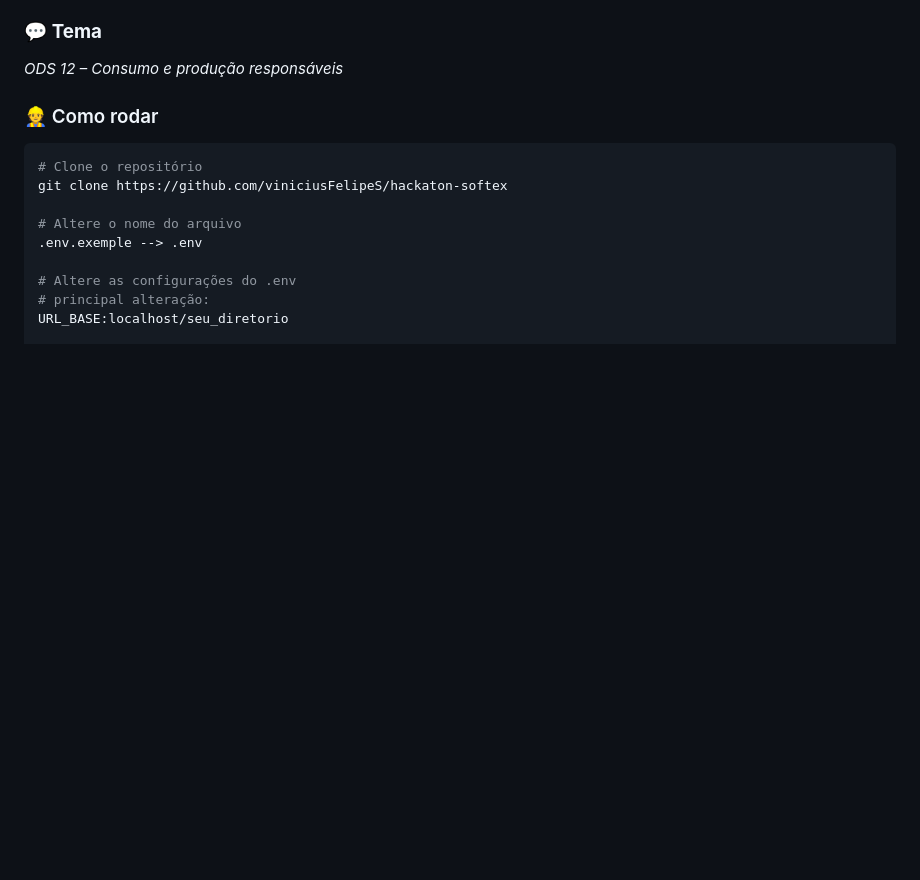
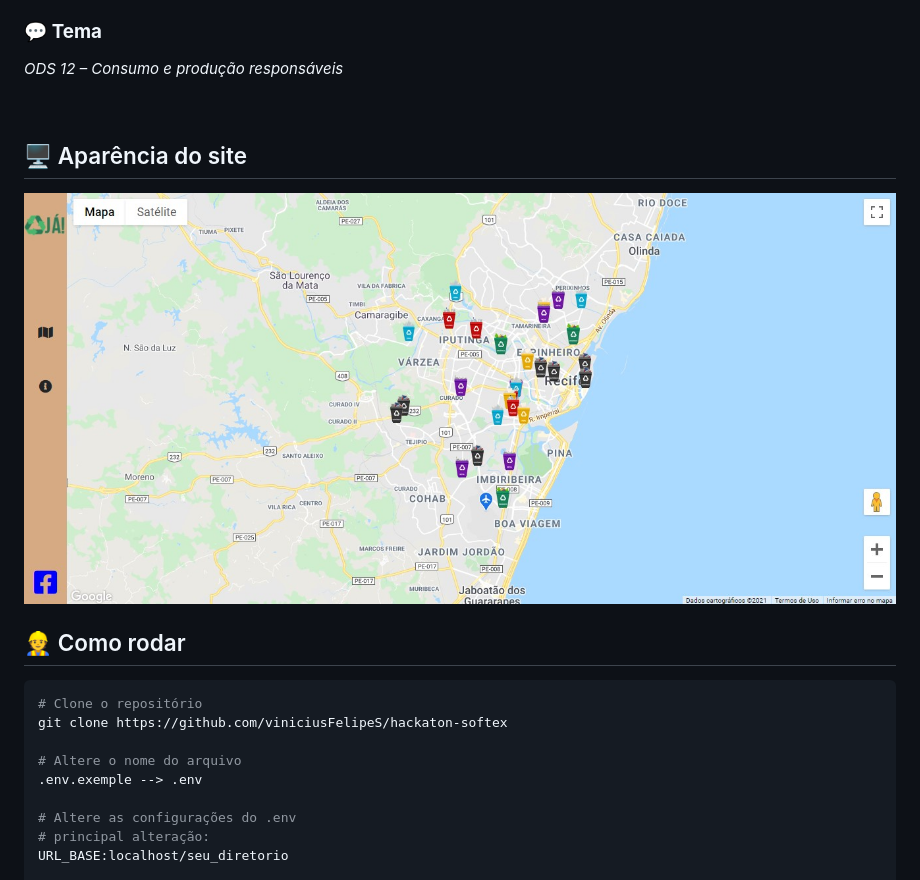
Before and after one commit to vinicius-felip/hackaton-softex, a Markdown page: README.md, the part around the change. GitHub-like rendering; pictures changed too: resources/view/images/print.jpg (added); blank space fills up the shorter version.

Commit message:
add: screenshot app

````diff
--- a/README.md
+++ b/README.md
@@ -16,7 +16,14 @@ https://youtu.be/9YKGhhUAaQY
 
 *ODS 12 – Consumo e produção responsáveis*
 
-### 👷 Como rodar
+<br/>
+
+## 🖥️ Aparência do site
+<img src="resources/view/images/print.jpg"/>
+
+<br/>
+
+## 👷 Como rodar
 
 ```bash
 # Clone o repositório
````
